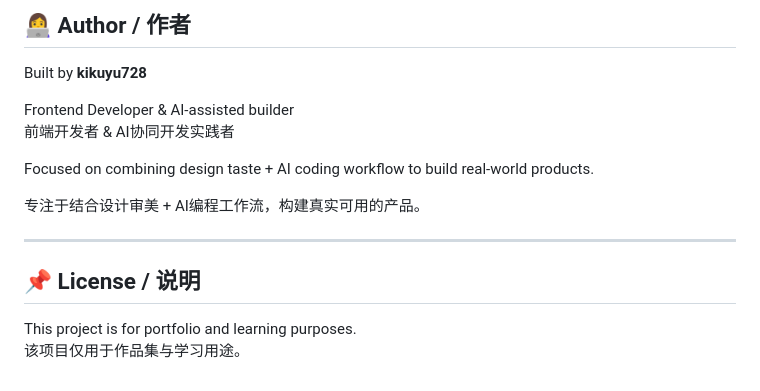
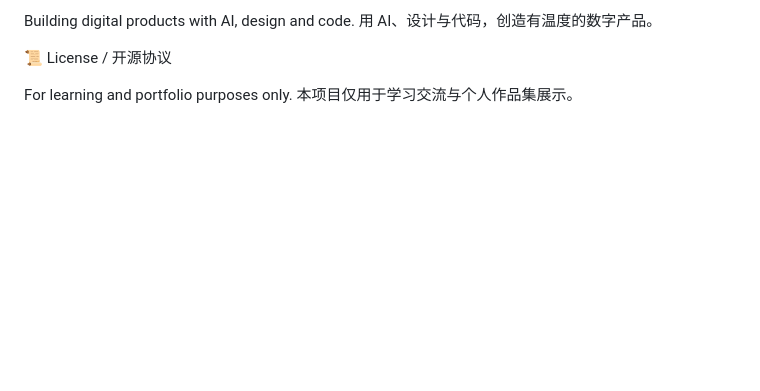
Before and after one commit to kikuyu728/kikuyu-room, a Markdown page: README.md, the part around one of its changes. GitHub-like rendering; blank space fills up the shorter version.

```diff
--- a/README.md
+++ b/README.md
@@ -98,18 +147,8 @@ kikuyu-room/
 
-## 👩‍💻 Author / 作者
+Building digital products with AI, design and code.
+用 AI、设计与代码，创造有温度的数字产品。
 
-Built by **kikuyu728**
+📜 License / 开源协议
 
-Frontend Developer & AI-assisted builder
-前端开发者 & AI协同开发实践者
-
-Focused on combining design taste + AI coding workflow to build real-world products.
-
-专注于结合设计审美 + AI编程工作流，构建真实可用的产品。
-
----
-
-## 📌 License / 说明
-
-This project is for portfolio and learning purposes.
-该项目仅用于作品集与学习用途。
+For learning and portfolio purposes only.
+本项目仅用于学习交流与个人作品集展示。
```
Also changed, not shown: other parts of README.md (+118 -69 lines).
